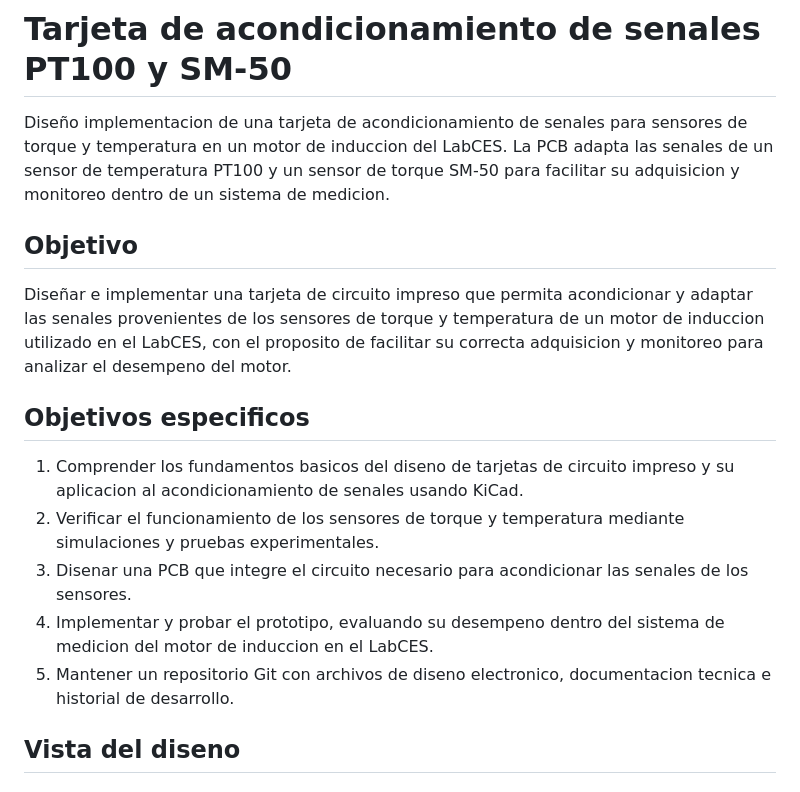
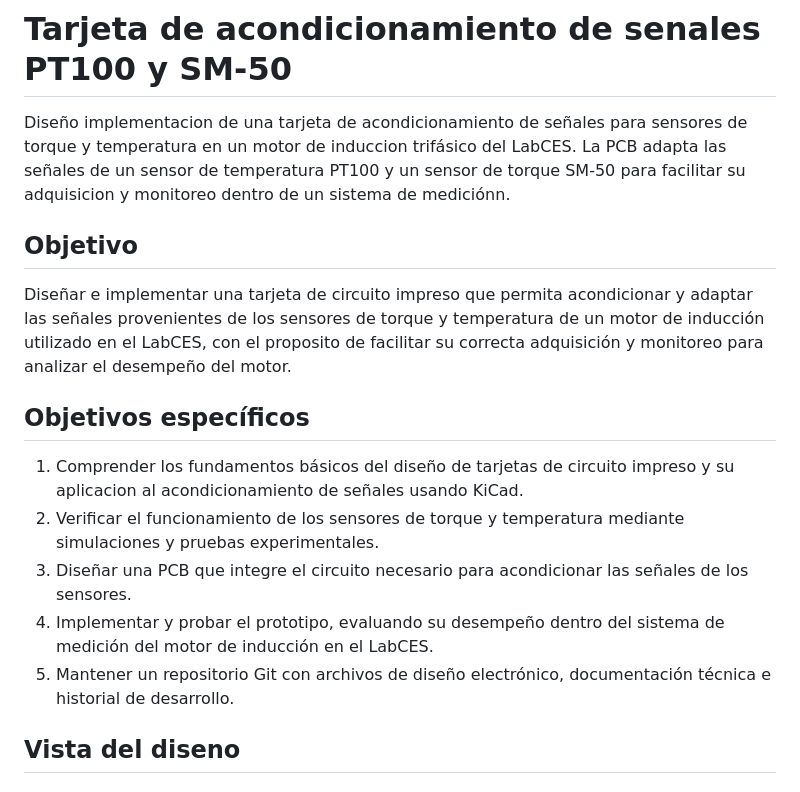
Before and after one commit to VIXCA22/Proyecto_PCB_PT100_SM50, a Markdown page: README.md, the part around the change. Drawn GitHub-style.

Commit message:
Fix spelling and accentuation in README.md
Corrected spelling and accentuation errors in the README content, ensuring proper terminology and clarity.

```diff
--- a/README.md
+++ b/README.md
@@ -1,18 +1,18 @@
 # Tarjeta de acondicionamiento de senales PT100 y SM-50
 
-Diseño implementacion de una tarjeta de acondicionamiento de senales para sensores de torque y temperatura en un motor de induccion del LabCES. La PCB adapta las senales de un sensor de temperatura PT100 y un sensor de torque SM-50 para facilitar su adquisicion y monitoreo dentro de un sistema de medicion.
+Diseño implementacion de una tarjeta de acondicionamiento de señales para sensores de torque y temperatura en un motor de induccion trifásico del LabCES. La PCB adapta las señales de un sensor de temperatura PT100 y un sensor de torque SM-50 para facilitar su adquisicion y monitoreo dentro de un sistema de mediciónn.
 
 ## Objetivo
 
-Diseñar e implementar una tarjeta de circuito impreso que permita acondicionar y adaptar las senales provenientes de los sensores de torque y temperatura de un motor de induccion utilizado en el LabCES, con el proposito de facilitar su correcta adquisicion y monitoreo para analizar el desempeno del motor.
+Diseñar e implementar una tarjeta de circuito impreso que permita acondicionar y adaptar las señales provenientes de los sensores de torque y temperatura de un motor de inducción utilizado en el LabCES, con el proposito de facilitar su correcta adquisición y monitoreo para analizar el desempeño del motor.
 
-## Objetivos especificos
+## Objetivos específicos
 
-1. Comprender los fundamentos basicos del diseno de tarjetas de circuito impreso y su aplicacion al acondicionamiento de senales usando KiCad.
+1. Comprender los fundamentos básicos del diseño de tarjetas de circuito impreso y su aplicacion al acondicionamiento de señales usando KiCad.
 2. Verificar el funcionamiento de los sensores de torque y temperatura mediante simulaciones y pruebas experimentales.
-3. Disenar una PCB que integre el circuito necesario para acondicionar las senales de los sensores.
-4. Implementar y probar el prototipo, evaluando su desempeno dentro del sistema de medicion del motor de induccion en el LabCES.
-5. Mantener un repositorio Git con archivos de diseno electronico, documentacion tecnica e historial de desarrollo.
+3. Diseñar una PCB que integre el circuito necesario para acondicionar las señales de los sensores.
+4. Implementar y probar el prototipo, evaluando su desempeño dentro del sistema de medición del motor de inducción en el LabCES.
+5. Mantener un repositorio Git con archivos de diseño electrónico, documentación técnica e historial de desarrollo.
 
 ## Vista del diseno
 
```
